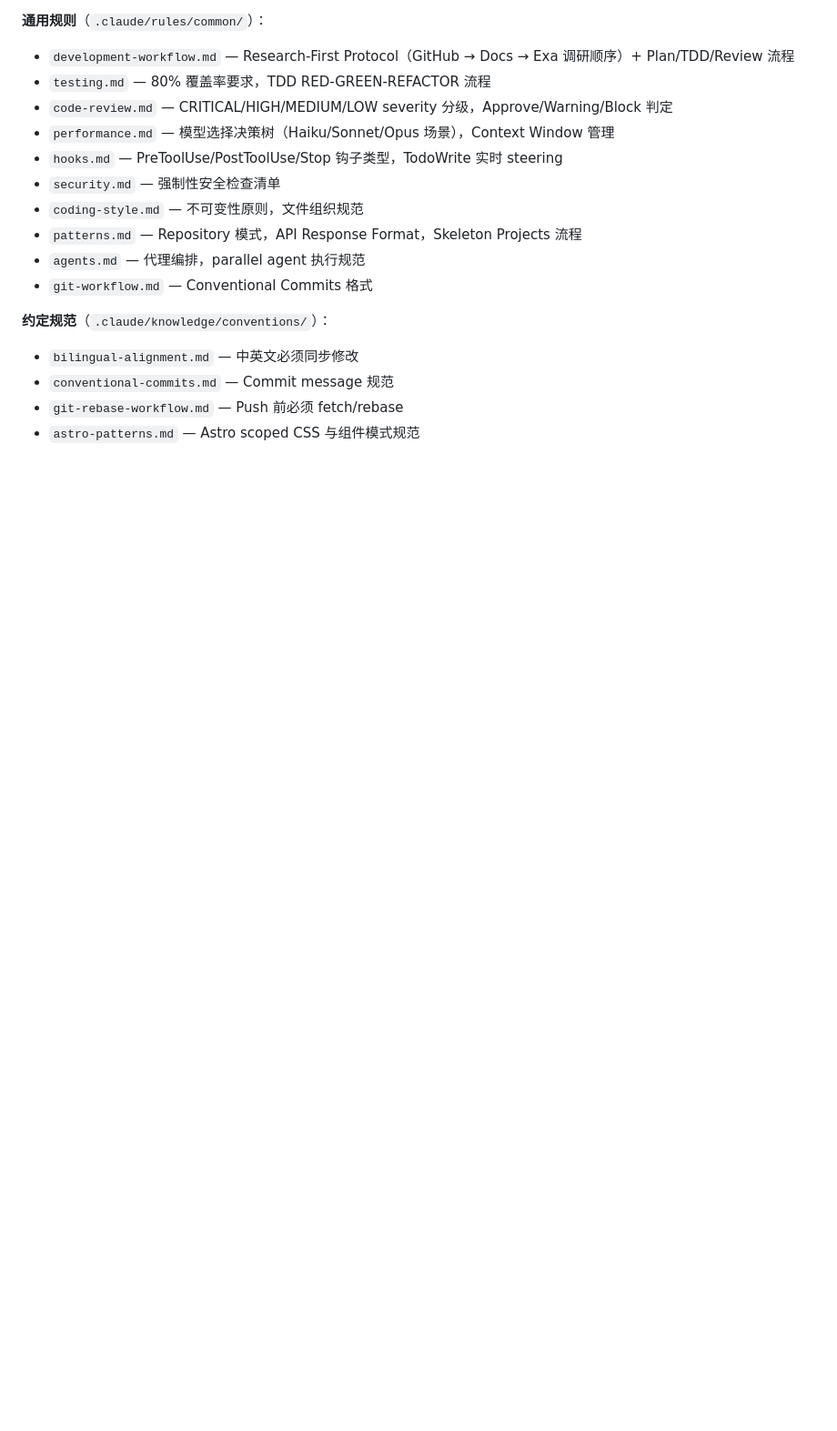
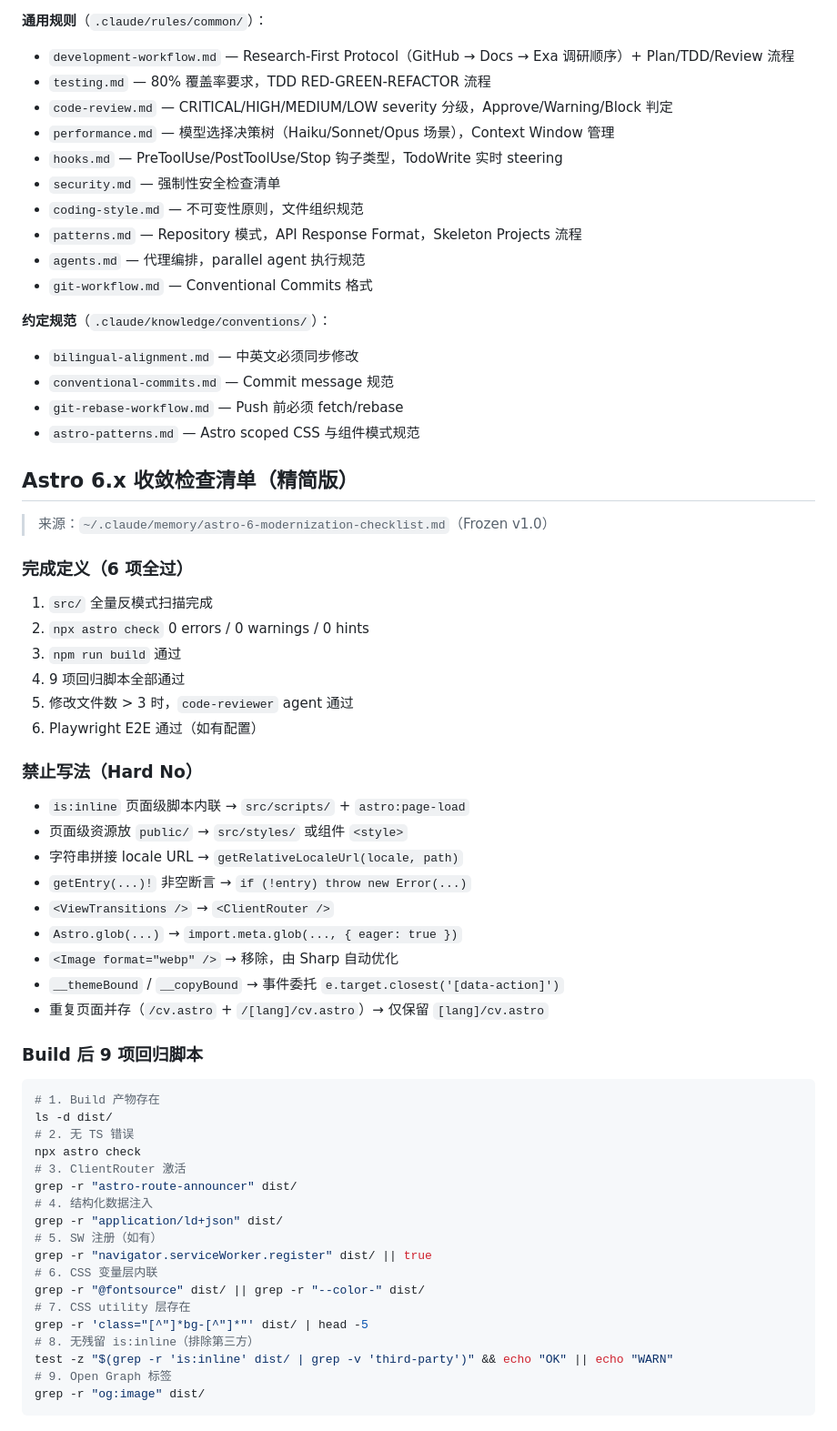
Before and after one commit to wangrui2025/wangrui2025.github.io, a Markdown page: CLAUDE.md, the part around the change. Shown at 91% size. Rendered like a GitHub page; blank space fills up the shorter version.

````diff
--- a/CLAUDE.md
+++ b/CLAUDE.md
@@ -183,3 +183,48 @@ Agent 的规则、记忆、案例和工具脚本都集中在 `.claude/` 目录
 - `conventional-commits.md` — Commit message 规范
 - `git-rebase-workflow.md` — Push 前必须 fetch/rebase
 - `astro-patterns.md` — Astro scoped CSS 与组件模式规范
+
+## Astro 6.x 收敛检查清单（精简版）
+
+> 来源：`~/.claude/memory/astro-6-modernization-checklist.md`（Frozen v1.0）
+
+### 完成定义（6 项全过）
+1. `src/` 全量反模式扫描完成
+2. `npx astro check` 0 errors / 0 warnings / 0 hints
+3. `npm run build` 通过
+4. 9 项回归脚本全部通过
+5. 修改文件数 > 3 时，`code-reviewer` agent 通过
+6. Playwright E2E 通过（如有配置）
+
+### 禁止写法（Hard No）
+- `is:inline` 页面级脚本内联 → `src/scripts/` + `astro:page-load`
+- 页面级资源放 `public/` → `src/styles/` 或组件 `<style>`
+- 字符串拼接 locale URL → `getRelativeLocaleUrl(locale, path)`
+- `getEntry(...)!` 非空断言 → `if (!entry) throw new Error(...)`
+- `<ViewTransitions />` → `<ClientRouter />`
+- `Astro.glob(...)` → `import.meta.glob(..., { eager: true })`
+- `<Image format="webp" />` → 移除，由 Sharp 自动优化
+- `__themeBound` / `__copyBound` → 事件委托 `e.target.closest('[data-action]')`
+- 重复页面并存（`/cv.astro` + `/[lang]/cv.astro`）→ 仅保留 `[lang]/cv.astro`
+
+### Build 后 9 项回归脚本
+```bash
+# 1. Build 产物存在
+ls -d dist/
+# 2. 无 TS 错误
+npx astro check
+# 3. ClientRouter 激活
+grep -r "astro-route-announcer" dist/
+# 4. 结构化数据注入
+grep -r "application/ld+json" dist/
+# 5. SW 注册（如有）
+grep -r "navigator.serviceWorker.register" dist/ || true
+# 6. CSS 变量层内联
+grep -r "@fontsource" dist/ || grep -r "--color-" dist/
+# 7. CSS utility 层存在
+grep -r 'class="[^"]*bg-[^"]*"' dist/ | head -5
+# 8. 无残留 is:inline（排除第三方）
+test -z "$(grep -r 'is:inline' dist/ | grep -v 'third-party')" && echo "OK" || echo "WARN"
+# 9. Open Graph 标签
+grep -r "og:image" dist/
+```
````
